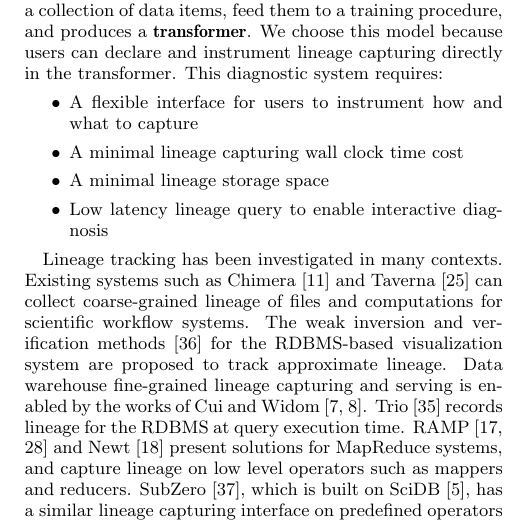
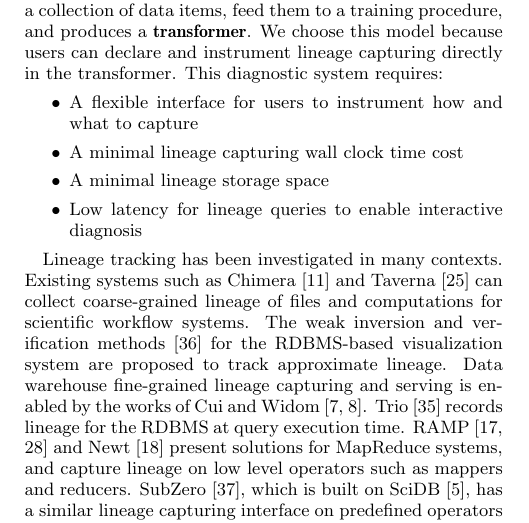
Before and after one commit to luckh2/SIGMOD_2016, a LaTeX paper (Lineage.tex): part of one column of page 1 of 12, cut so that both start at the same text. Compiled offline with pdfLaTeX.

Commit message:
changes in intro

```diff
--- a/Lineage.tex
+++ b/Lineage.tex
@@ -144,7 +144,7 @@ This diagnostic system requires:
 \item{} A flexible interface for users to instrument how and what to capture
 \item{} A minimal lineage capturing wall clock time cost
 \item{} A minimal lineage storage space
-\item{} Low latency lineage query to enable interactive diagnosis
+\item{} Low latency for lineage queries to enable interactive diagnosis
 \end{shortlist}
 %This diagnostic system enables users to specify the data transformation lineage with a concise interface, customize the instrumentation,
 %capture fine-grained lineage with a minimal performance penalty, and serve the lineage query
```
